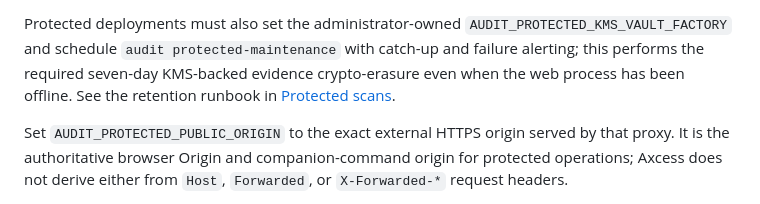
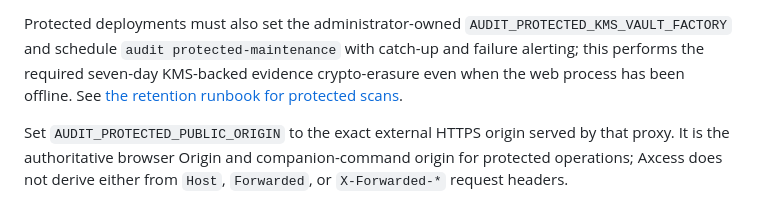
Before and after one commit to lsa-mis/axcess, a Markdown page: docs/hosting.md, the part around the change. GitHub-like rendering.

Commit message:
Give the two protected-scans links on the hosting page different text
Both read "Protected scans" but went to different places (the guide and
its retention runbook). The second now reads "the retention runbook for
protected scans". SC 2.4.9 Link Purpose (Link Only), Level AAA.

Co-Authored-By: Claude Opus 5.5 <noreply@anthropic.com>

```diff
--- a/docs/hosting.md
+++ b/docs/hosting.md
@@ -155,7 +155,7 @@ Protected deployments must also set the administrator-owned
 `AUDIT_PROTECTED_KMS_VAULT_FACTORY` and schedule `audit protected-maintenance`
 with catch-up and failure alerting; this performs the required seven-day
 KMS-backed evidence crypto-erasure even when the web process has been offline.
-See the retention runbook in [Protected scans](./internal/protected-scans.md#required-retention-maintenance).
+See [the retention runbook for protected scans](./internal/protected-scans.md#required-retention-maintenance).
 
 Set `AUDIT_PROTECTED_PUBLIC_ORIGIN` to the exact external HTTPS origin served
 by that proxy. It is the authoritative browser Origin and companion-command
```
